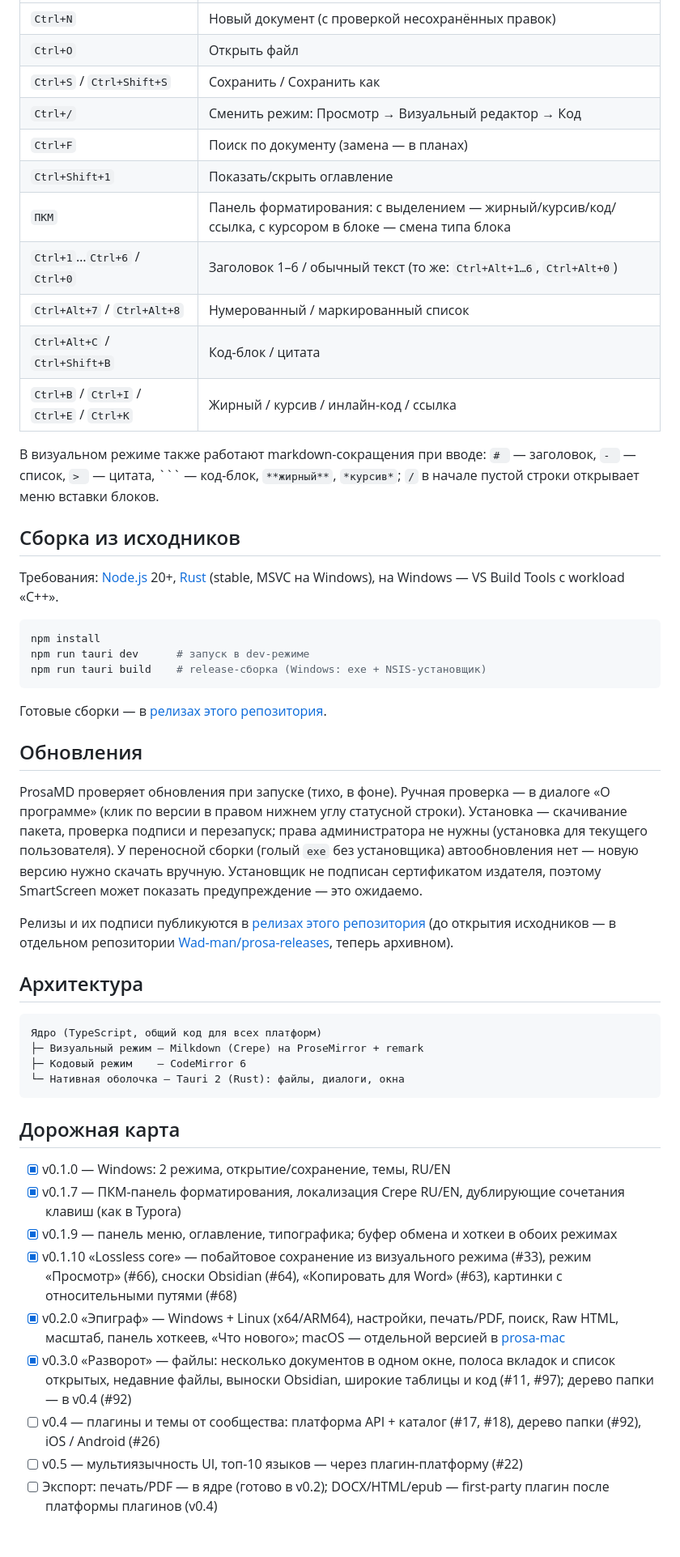
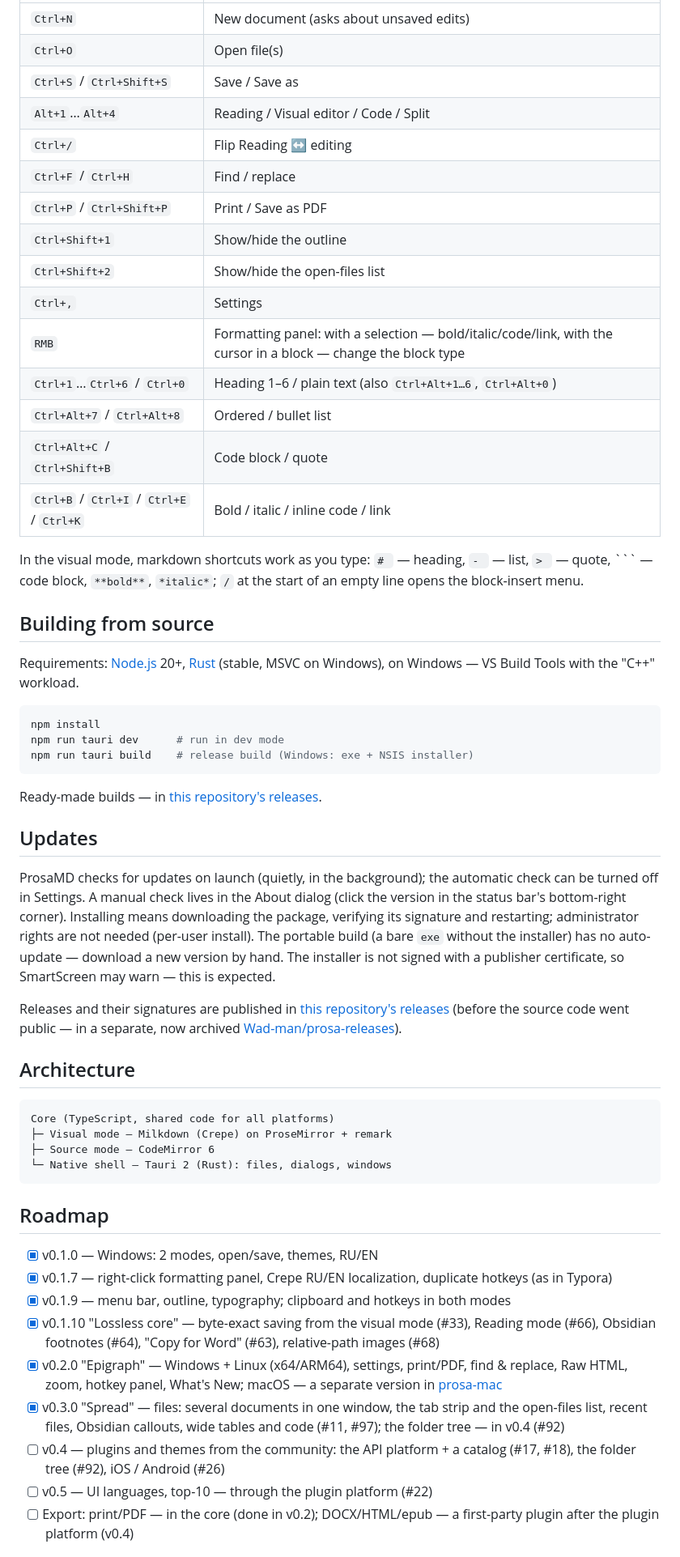
Before and after one commit to Wad-man/prosa, a Markdown page: README.md, the part around one of its changes. Shown at 81% size. GitHub-like rendering.

Commit message:
docs: README in two languages — EN primary + README.ru.md, refreshed for v0.3.0 (ref: #167)

````diff
--- a/README.md
+++ b/README.md
@@ -52,62 +65,62 @@ A minimal open-source Markdown editor & viewer — a "notepad" for `.md` files.
 |---|---|
-| `Ctrl+N` | Новый документ (с проверкой несохранённых правок) |
-| `Ctrl+O` | Открыть файл |
-| `Ctrl+S` / `Ctrl+Shift+S` | Сохранить / Сохранить как |
-| `Ctrl+/` | Сменить режим: Просмотр → Визуальный редактор → Код |
-| `Ctrl+F` | Поиск по документу (замена — в планах) |
-| `Ctrl+Shift+1` | Показать/скрыть оглавление |
-| `ПКМ` | Панель форматирования: с выделением — жирный/курсив/код/ссылка, с курсором в блоке — смена типа блока |
-| `Ctrl+1`…`Ctrl+6` / `Ctrl+0` | Заголовок 1–6 / обычный текст (то же: `Ctrl+Alt+1…6`, `Ctrl+Alt+0`) |
-| `Ctrl+Alt+7` / `Ctrl+Alt+8` | Нумерованный / маркированный список |
-| `Ctrl+Alt+C` / `Ctrl+Shift+B` | Код-блок / цитата |
-| `Ctrl+B` / `Ctrl+I` / `Ctrl+E` / `Ctrl+K` | Жирный / курсив / инлайн-код / ссылка |
+| `Ctrl+N` | New document (asks about unsaved edits) |
+| `Ctrl+O` | Open file(s) |
+| `Ctrl+S` / `Ctrl+Shift+S` | Save / Save as |
+| `Alt+1`…`Alt+4` | Reading / Visual editor / Code / Split |
+| `Ctrl+/` | Flip Reading ↔ editing |
+| `Ctrl+F` / `Ctrl+H` | Find / replace |
+| `Ctrl+P` / `Ctrl+Shift+P` | Print / Save as PDF |
+| `Ctrl+Shift+1` | Show/hide the outline |
+| `Ctrl+Shift+2` | Show/hide the open-files list |
+| `Ctrl+,` | Settings |
+| `RMB` | Formatting panel: with a selection — bold/italic/code/link, with the cursor in a block — change the block type |
+| `Ctrl+1`…`Ctrl+6` / `Ctrl+0` | Heading 1–6 / plain text (also `Ctrl+Alt+1…6`, `Ctrl+Alt+0`) |
+| `Ctrl+Alt+7` / `Ctrl+Alt+8` | Ordered / bullet list |
+| `Ctrl+Alt+C` / `Ctrl+Shift+B` | Code block / quote |
+| `Ctrl+B` / `Ctrl+I` / `Ctrl+E` / `Ctrl+K` | Bold / italic / inline code / link |
 
-В визуальном режиме также работают markdown-сокращения при вводе: `# ` — заголовок, `- ` — список, `> ` — цитата, ``` — код-блок, `**жирный**`, `*курсив*`; `/` в начале пустой строки открывает меню вставки блоков.
+In the visual mode, markdown shortcuts work as you type: `# ` — heading, `- ` — list, `> ` — quote, ``` — code block, `**bold**`, `*italic*`; `/` at the start of an empty line opens the block-insert menu.
 
-## Сборка из исходников
+## Building from source
 
-Требования: [Node.js](https://nodejs.org) 20+, [Rust](https://rustup.rs) (stable, MSVC на Windows), на Windows — VS Build Tools с workload «C++».
+Requirements: [Node.js](https://nodejs.org) 20+, [Rust](https://rustup.rs) (stable, MSVC on Windows), on Windows — VS Build Tools with the "C++" workload.
 
 ```bash
 npm install
-npm run tauri dev      # запуск в dev-режиме
-npm run tauri build    # release-сборка (Windows: exe + NSIS-установщик)
+npm run tauri dev      # run in dev mode
+npm run tauri build    # release build (Windows: exe + NSIS installer)
 ```
 
-Готовые сборки — в [релизах этого репозитория](https://github.com/Wad-man/prosa/releases).
+Ready-made builds — in [this repository's releases](https://github.com/Wad-man/prosa/releases).
 
-## Обновления
+## Updates
 
-ProsaMD проверяет обновления при запуске (тихо, в фоне). Ручная проверка — в
-диалоге «О программе» (клик по версии в правом нижнем углу статусной строки).
-Установка — скачивание пакета, проверка
-подписи и перезапуск; права администратора не нужны (установка для текущего пользователя).
-У переносной сборки (голый `exe` без установщика) автообновления нет — новую
-версию нужно скачать вручную. Установщик не подписан сертификатом издателя,
-поэтому SmartScreen может показать предупреждение — это ожидаемо.
+ProsaMD checks for updates on launch (quietly, in the background); the automatic check can be turned off in Settings. A manual check lives in the About dialog (click the version in the status bar's bottom-right corner).
+Installing means downloading the package, verifying its signature and restarting; administrator rights are not needed (per-user install).
+The portable build (a bare `exe` without the installer) has no auto-update — download a new version by hand.
+The installer is not signed with a publisher certificate, so SmartScreen may warn — this is expected.
 
-Релизы и их подписи публикуются в [релизах этого репозитория](https://github.com/Wad-man/prosa/releases)
-(до открытия исходников — в отдельном репозитории
-[Wad-man/prosa-releases](https://github.com/Wad-man/prosa-releases), теперь архивном).
+Releases and their signatures are published in [this repository's releases](https://github.com/Wad-man/prosa/releases)
+(before the source code went public — in a separate, now archived [Wad-man/prosa-releases](https://github.com/Wad-man/prosa-releases)).
 
-## Архитектура
+## Architecture
 
 ```
-Ядро (TypeScript, общий код для всех платформ)
-├─ Визуальный режим — Milkdown (Crepe) на ProseMirror + remark
-├─ Кодовый режим    — CodeMirror 6
-└─ Нативная оболочка — Tauri 2 (Rust): файлы, диалоги, окна
+Core (TypeScript, shared code for all platforms)
+├─ Visual mode — Milkdown (Crepe) on ProseMirror + remark
+├─ Source mode — CodeMirror 6
+└─ Native shell — Tauri 2 (Rust): files, dialogs, windows
 ```
 
-## Дорожная карта
+## Roadmap
 
-- [x] v0.1.0 — Windows: 2 режима, открытие/сохранение, темы, RU/EN
-- [x] v0.1.7 — ПКМ-панель форматирования, локализация Crepe RU/EN, дублирующие сочетания клавиш (как в Typora)
-- [x] v0.1.9 — панель меню, оглавление, типографика; буфер обмена и хоткеи в обоих режимах
-- [x] v0.1.10 «Lossless core» — побайтовое сохранение из визуального режима (#33), режим «Просмотр» (#66), сноски Obsidian (#64), «Копировать для Word» (#63), картинки с относительными путями (#68)
-- [x] v0.2.0 «Эпиграф» — Windows + Linux (x64/ARM64), настройки, печать/PDF, поиск, Raw HTML, масштаб, панель хоткеев, «Что нового»; macOS — отдельной версией в [prosa-mac](https://github.com/Wad-man/prosa-mac)
-- [x] v0.3.0 «Разворот» — файлы: несколько документов в одном окне, полоса вкладок и список открытых, недавние файлы, выноски Obsidian, широкие таблицы и код (#11, #97); дерево папки — в v0.4 (#92)
-- [ ] v0.4 — плагины и темы от сообщества: платформа API + каталог (#17, #18), дерево папки (#92), iOS / Android (#26)
-- [ ] v0.5 — мультиязычность UI, топ-10 языков — через плагин-платформу (#22)
-- [ ] Экспорт: печать/PDF — в ядре (готово в v0.2); DOCX/HTML/epub — first-party плагин после платформы плагинов (v0.4)
+- [x] v0.1.0 — Windows: 2 modes, open/save, themes, RU/EN
+- [x] v0.1.7 — right-click formatting panel, Crepe RU/EN localization, duplicate hotkeys (as in Typora)
+- [x] v0.1.9 — menu bar, outline, typography; clipboard and hotkeys in both modes
+- [x] v0.1.10 "Lossless core" — byte-exact saving from the visual mode (#33), Reading mode (#66), Obsidian footnotes (#64), "Copy for Word" (#63), relative-path images (#68)
+- [x] v0.2.0 "Epigraph" — Windows + Linux (x64/ARM64), settings, print/PDF, find & replace, Raw HTML, zoom, hotkey panel, What's New; macOS — a separate version in [prosa-mac](https://github.com/Wad-man/prosa-mac)
+- [x] v0.3.0 "Spread" — files: several documents in one window, the tab strip and the open-files list, recent files, Obsidian callouts, wide tables and code (#11, #97); the folder tree — in v0.4 (#92)
+- [ ] v0.4 — plugins and themes from the community: the API platform + a catalog (#17, #18), the folder tree (#92), iOS / Android (#26)
+- [ ] v0.5 — UI languages, top-10 — through the plugin platform (#22)
+- [ ] Export: print/PDF — in the core (done in v0.2); DOCX/HTML/epub — a first-party plugin after the plugin platform (v0.4)
 
````
Also changed, not shown: other parts of README.md (+48 -35 lines), README.ru.md (added, +124 -0 lines).
